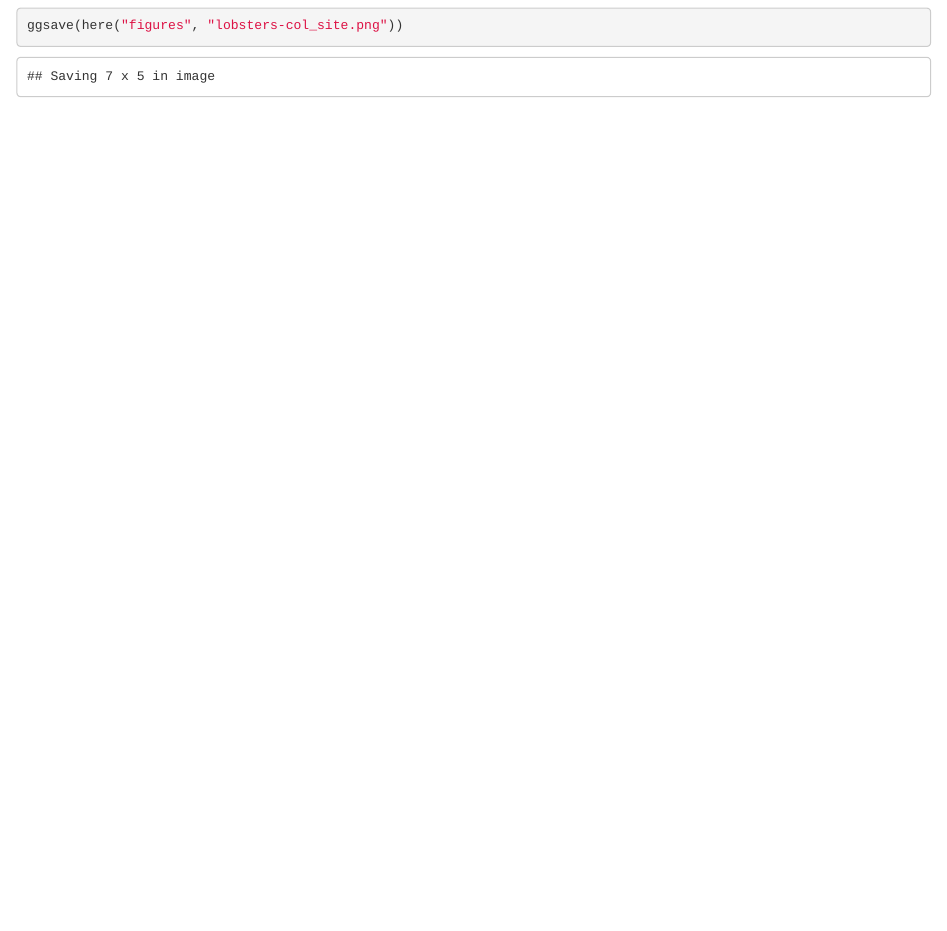
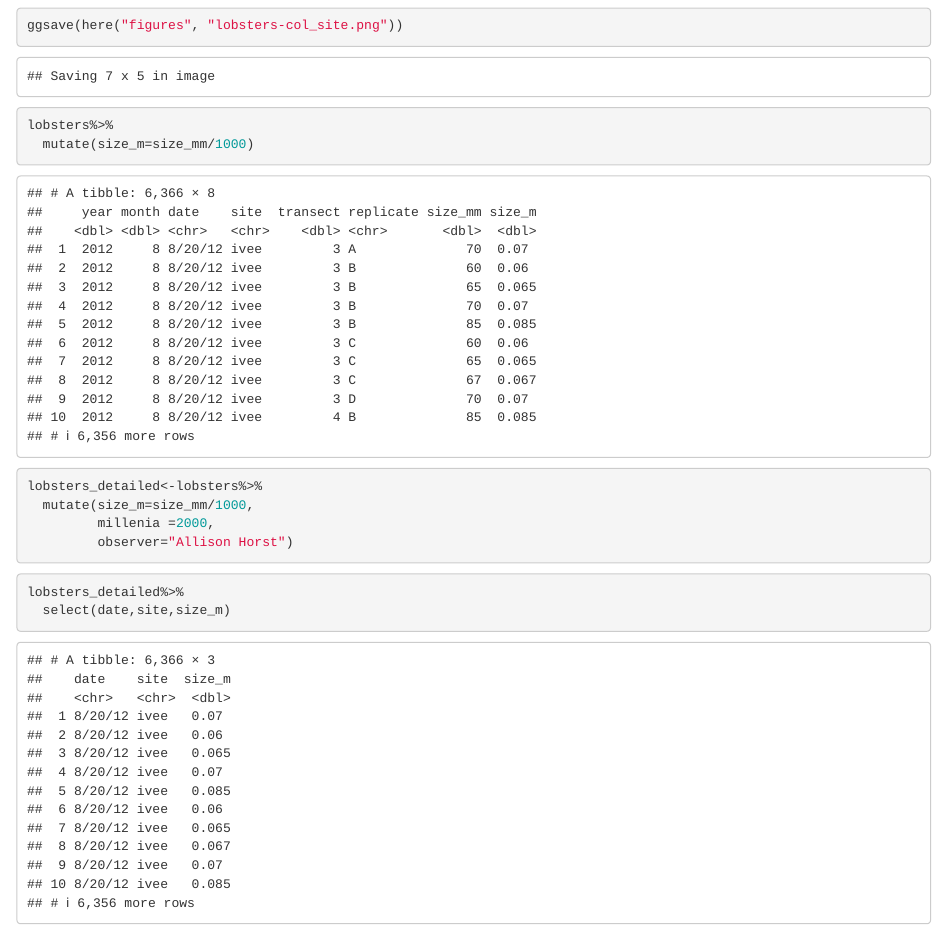
Before and after one commit to adrianleung9/r-workshop, an R Markdown document (pivot.Rmd): the page in a window 1100 px wide, from 7120 px down. The pictures show the output file pivot.html that the author committed with the source, opened offline.

Commit message:
update 010224 1225

````diff
--- a/pivot.Rmd
+++ b/pivot.Rmd
@@ -110,3 +110,23 @@ ggplot(siteyear_summary, aes(x=year, y=median_size_mm))+
 
 ggsave(here("figures", "lobsters-col_site.png"))
 ```
+
+
+
+
+
+```{r}
+lobsters%>%
+  mutate(size_m=size_mm/1000)
+```
+```{r}
+lobsters_detailed<-lobsters%>%
+  mutate(size_m=size_mm/1000,
+         millenia =2000,
+         observer="Allison Horst")
+```
+
+```{r}
+lobsters_detailed%>%
+  select(date,site,size_m)
+```
````
Also changed, not shown: pivot.html.
